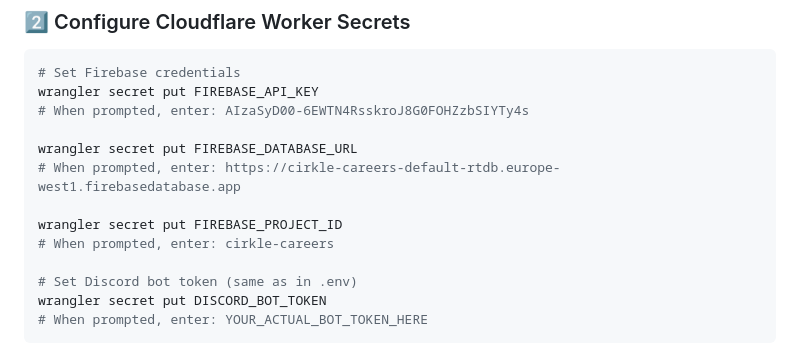
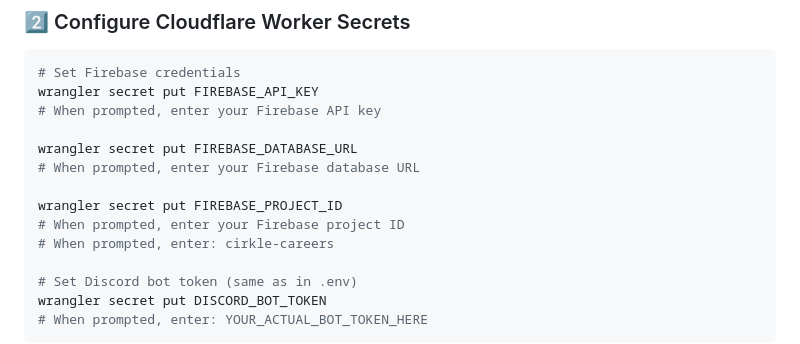
Before and after one commit to marcusraycirkle/cirkle-careers-portal, a Markdown page: QUICK_START.md, the part around the change. Drawn GitHub-style.

````diff
--- a/QUICK_START.md
+++ b/QUICK_START.md
@@ -22,12 +22,13 @@ EOF
 ```bash
 # Set Firebase credentials
 wrangler secret put FIREBASE_API_KEY
-# When prompted, enter: AIzaSyD00-6EWTN4RsskroJ8G0FOHZzbSIYTy4s
+# When prompted, enter your Firebase API key
 
 wrangler secret put FIREBASE_DATABASE_URL
-# When prompted, enter: https://cirkle-careers-default-rtdb.europe-west1.firebasedatabase.app
+# When prompted, enter your Firebase database URL
 
 wrangler secret put FIREBASE_PROJECT_ID
+# When prompted, enter your Firebase project ID
 # When prompted, enter: cirkle-careers
 
 # Set Discord bot token (same as in .env)
````
Also changed, not shown: DEPLOYMENT.md (+3 -3 lines).
